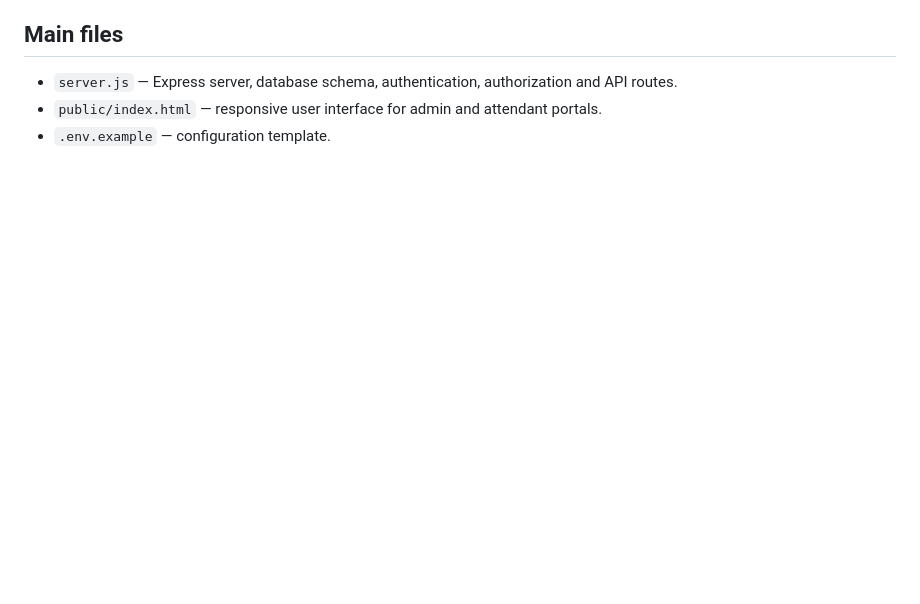
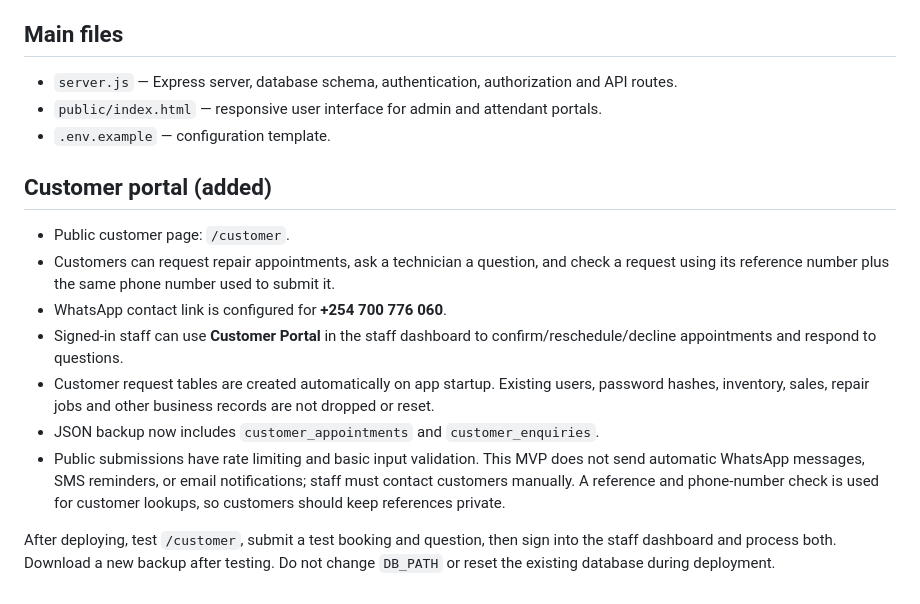
Before and after one commit to 025kel/qenspacee, a Markdown page: README.md, the part around one of its changes. Drawn GitHub-style; blank space fills up the shorter version.

Commit message:
Enhance README with customer portal details
Added customer portal features including appointment requests and staff interactions.

```diff
--- a/README.md
+++ b/README.md
@@ -96,3 +97,15 @@ Render's menus and pricing may change. Review the hosting provider's current per
 - `server.js` — Express server, database schema, authentication, authorization and API routes.
 - `public/index.html` — responsive user interface for admin and attendant portals.
 - `.env.example` — configuration template.
+
+## Customer portal (added)
+
+- Public customer page: `/customer`.
+- Customers can request repair appointments, ask a technician a question, and check a request using its reference number plus the same phone number used to submit it.
+- WhatsApp contact link is configured for **+254 700 776 060**.
+- Signed-in staff can use **Customer Portal** in the staff dashboard to confirm/reschedule/decline appointments and respond to questions.
+- Customer request tables are created automatically on app startup. Existing users, password hashes, inventory, sales, repair jobs and other business records are not dropped or reset.
+- JSON backup now includes `customer_appointments` and `customer_enquiries`.
+- Public submissions have rate limiting and basic input validation. This MVP does not send automatic WhatsApp messages, SMS reminders, or email notifications; staff must contact customers manually. A reference and phone-number check is used for customer lookups, so customers should keep references private.
+
+After deploying, test `/customer`, submit a test booking and question, then sign into the staff dashboard and process both. Download a new backup after testing. Do not change `DB_PATH` or reset the existing database during deployment.
```
Also changed, not shown: other parts of README.md (+1 -0 lines).
